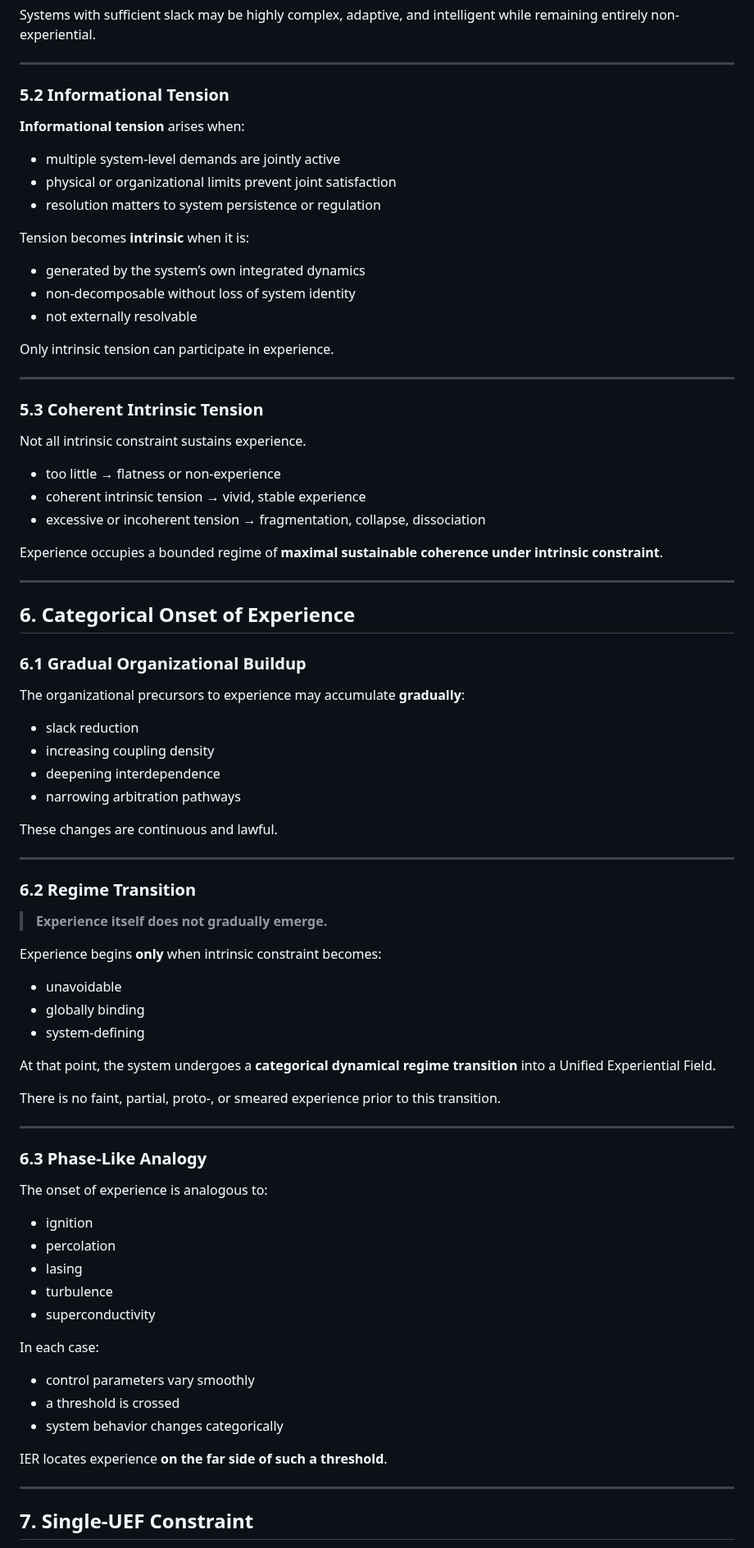
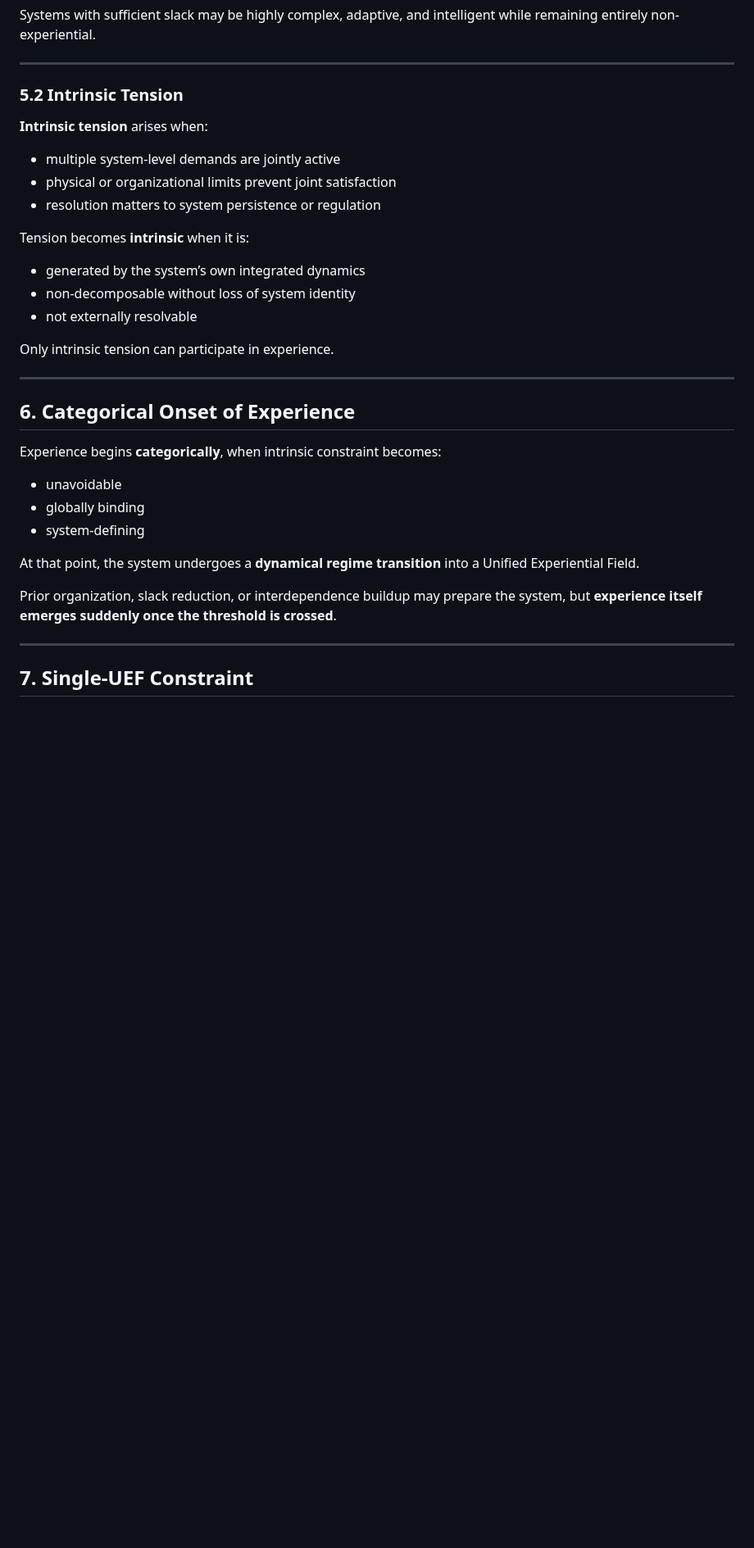
Before and after one commit to mlehotay/ier, a Markdown page: IER/IER-theory.md, the part around one of its changes. Shown at 82% size. GitHub-like rendering; blank space fills up the shorter version.

```diff
--- a/IER/IER-theory.md
+++ b/IER/IER-theory.md
@@ -117,9 +149,9 @@ Systems with sufficient slack may be highly complex, adaptive, and intelligent w
 
 ---
 
-### **5.2 Informational Tension**
+### **5.2 Intrinsic Tension**
 
-**Informational tension** arises when:
+**Intrinsic tension** arises when:
 
 * multiple system-level demands are jointly active
 * physical or organizational limits prevent joint satisfaction
@@ -135,66 +167,17 @@ Only intrinsic tension can participate in experience.
 
 ---
 
-### **5.3 Coherent Intrinsic Tension**
-
-Not all intrinsic constraint sustains experience.
-
-* too little → flatness or non-experience
-* coherent intrinsic tension → vivid, stable experience
-* excessive or incoherent tension → fragmentation, collapse, dissociation
-
-Experience occupies a bounded regime of **maximal sustainable coherence under intrinsic constraint**.
-
----
-
 ## **6. Categorical Onset of Experience**
 
-### **6.1 Gradual Organizational Buildup**
-
-The organizational precursors to experience may accumulate **gradually**:
-
-* slack reduction
-* increasing coupling density
-* deepening interdependence
-* narrowing arbitration pathways
-
-These changes are continuous and lawful.
-
----
-
-### **6.2 Regime Transition**
-
-> **Experience itself does not gradually emerge.**
-
-Experience begins **only** when intrinsic constraint becomes:
+Experience begins **categorically**, when intrinsic constraint becomes:
 
 * unavoidable
 * globally binding
 * system-defining
 
-At that point, the system undergoes a **categorical dynamical regime transition** into a Unified Experiential Field.
+At that point, the system undergoes a **dynamical regime transition** into a Unified Experiential Field.
 
-There is no faint, partial, proto-, or smeared experience prior to this transition.
-
----
-
-### **6.3 Phase-Like Analogy**
-
-The onset of experience is analogous to:
-
-* ignition
-* percolation
-* lasing
-* turbulence
-* superconductivity
-
-In each case:
-
-* control parameters vary smoothly
-* a threshold is crossed
-* system behavior changes categorically
-
-IER locates experience **on the far side of such a threshold**.
+Prior organization, slack reduction, or interdependence buildup may prepare the system, but **experience itself emerges suddenly once the threshold is crossed**.
 
 ---
 
```
Also changed, not shown: other parts of IER/IER-theory.md (+53 -33 lines).
